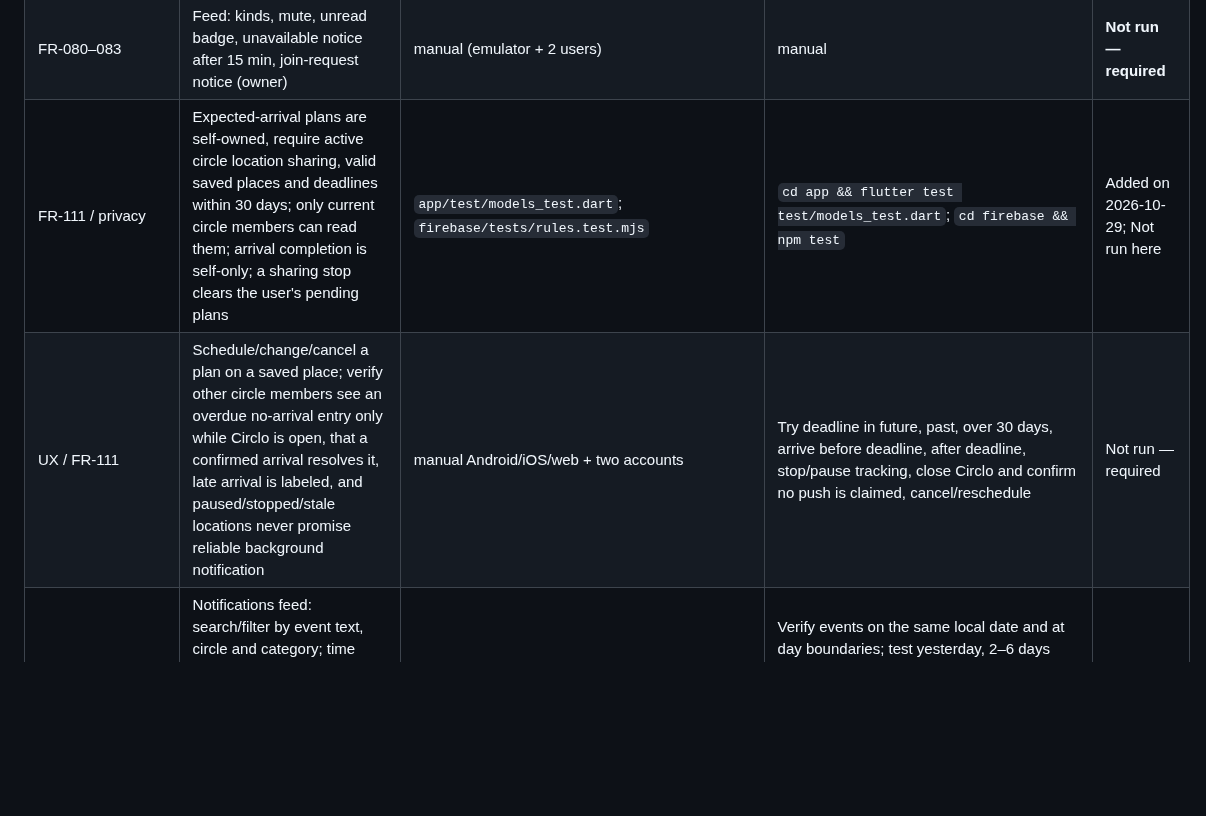
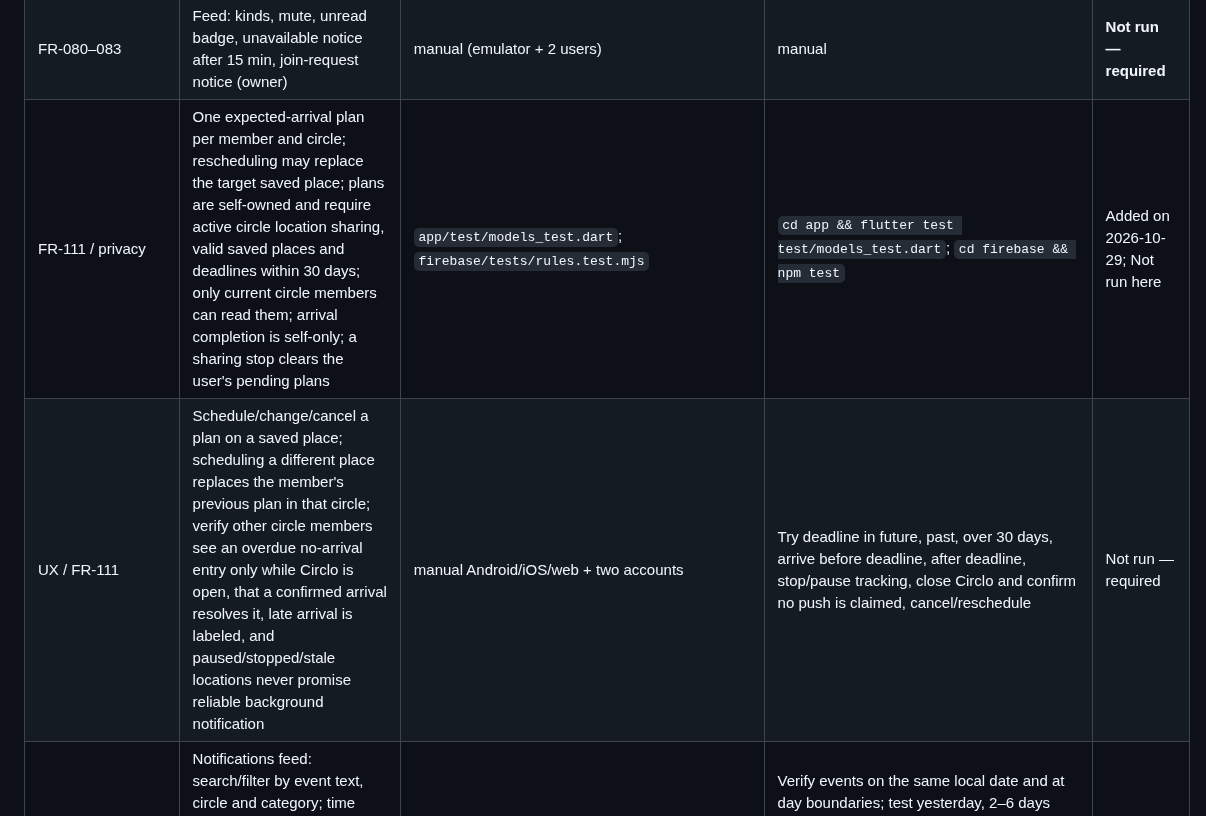
Before and after one commit to muhammadnaumantahir/Circlo, a Markdown page: docs/test-plan.md, the part around the change. Drawn GitHub-style; blank space fills up the shorter version.

Commit message:
docs: clarify one active expected-arrival plan per circle

```diff
--- a/docs/test-plan.md
+++ b/docs/test-plan.md
@@ -40,8 +40,8 @@ Statuses: **Passed / Failed / Blocked / Not run / N/A**. The checks below are ma
 | FR-080, FR-081, FR-082, FR-083, FR-094, FR-038 | Rules: activity events bound to the actor's own batch (joined/left/removed/sharing), names must match, immutable, member-only reads; notification prefs bounds; timed pause field | `firebase/tests/rules.test.mjs` | `cd firebase && npm test` | Blocked here (emulator download blocked); CI |
 | FR-072, FR-093 | Directions URL (no key), data export content | `app/test/directions_export_test.dart` | `flutter test` | Not run (CI) |
 | FR-080–083 | Feed: kinds, mute, unread badge, unavailable notice after 15 min, join-request notice (owner) | manual (emulator + 2 users) | manual | **Not run — required** |
-| FR-111 / privacy | Expected-arrival plans are self-owned, require active circle location sharing, valid saved places and deadlines within 30 days; only current circle members can read them; arrival completion is self-only; a sharing stop clears the user's pending plans | `app/test/models_test.dart`; `firebase/tests/rules.test.mjs` | `cd app && flutter test test/models_test.dart`; `cd firebase && npm test` | Added on 2026-10-29; Not run here |
-| UX / FR-111 | Schedule/change/cancel a plan on a saved place; verify other circle members see an overdue no-arrival entry only while Circlo is open, that a confirmed arrival resolves it, late arrival is labeled, and paused/stopped/stale locations never promise reliable background notification | manual Android/iOS/web + two accounts | Try deadline in future, past, over 30 days, arrive before deadline, after deadline, stop/pause tracking, close Circlo and confirm no push is claimed, cancel/reschedule | Not run — required |
+| FR-111 / privacy | One expected-arrival plan per member and circle; rescheduling may replace the target saved place; plans are self-owned and require active circle location sharing, valid saved places and deadlines within 30 days; only current circle members can read them; arrival completion is self-only; a sharing stop clears the user's pending plans | `app/test/models_test.dart`; `firebase/tests/rules.test.mjs` | `cd app && flutter test test/models_test.dart`; `cd firebase && npm test` | Added on 2026-10-29; Not run here |
+| UX / FR-111 | Schedule/change/cancel a plan on a saved place; scheduling a different place replaces the member's previous plan in that circle; verify other circle members see an overdue no-arrival entry only while Circlo is open, that a confirmed arrival resolves it, late arrival is labeled, and paused/stopped/stale locations never promise reliable background notification | manual Android/iOS/web + two accounts | Try deadline in future, past, over 30 days, arrive before deadline, after deadline, stop/pause tracking, close Circlo and confirm no push is claimed, cancel/reschedule | Not run — required |
 | UX | Notifications feed: search/filter by event text, circle and category; time groups (Upcoming / Today / Yesterday / Last 7 days / Earlier), per-group counts, empty state, unread labels and settings link | manual Android/iOS/web | Verify events on the same local date and at day boundaries; test yesterday, 2–6 days ago, 7+ days ago and future-dated timestamps; combine each category with matching/non-matching search; check 320/360/768/1280 px in light/dark mode | Not run — required |
 | UX | Manual check-in with optional saved place: choose status, attach a saved place or none, verify the feed names the selected place while describing it as manual/self-reported and no coordinates are stored | manual Android/iOS/web + two accounts | Check with and without saved places; change circles; test long place names and narrow width; verify unknown/mismatched places are rejected by Firestore Rules | Not run — required |
 | Security | Check-in place context: only a current circle member can post it; the selected place must exist and its stored name must match; the ID/name pair is optional but must be complete; all lat/lng fields remain forbidden | `firebase/tests/rules.test.mjs` | `cd firebase && npm test` | Added on 2026-10-28; Not run here |
```
